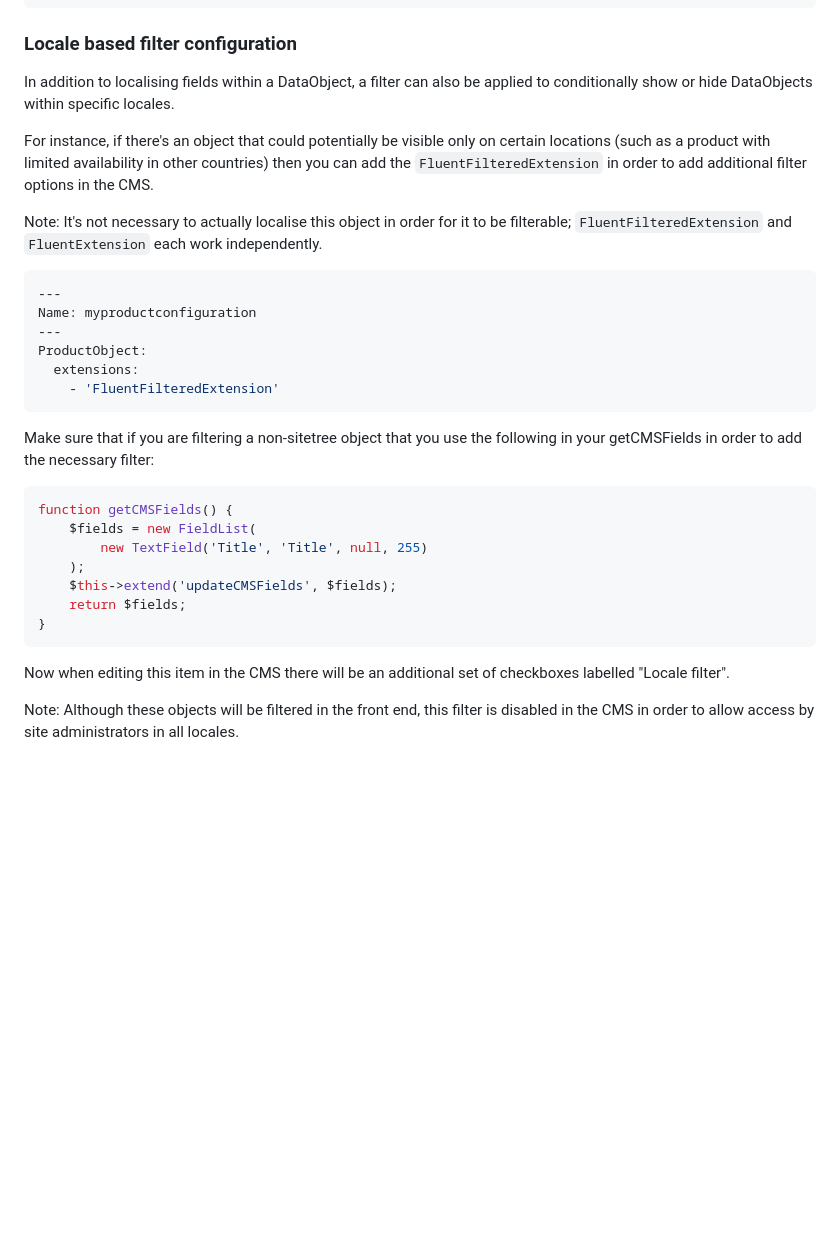
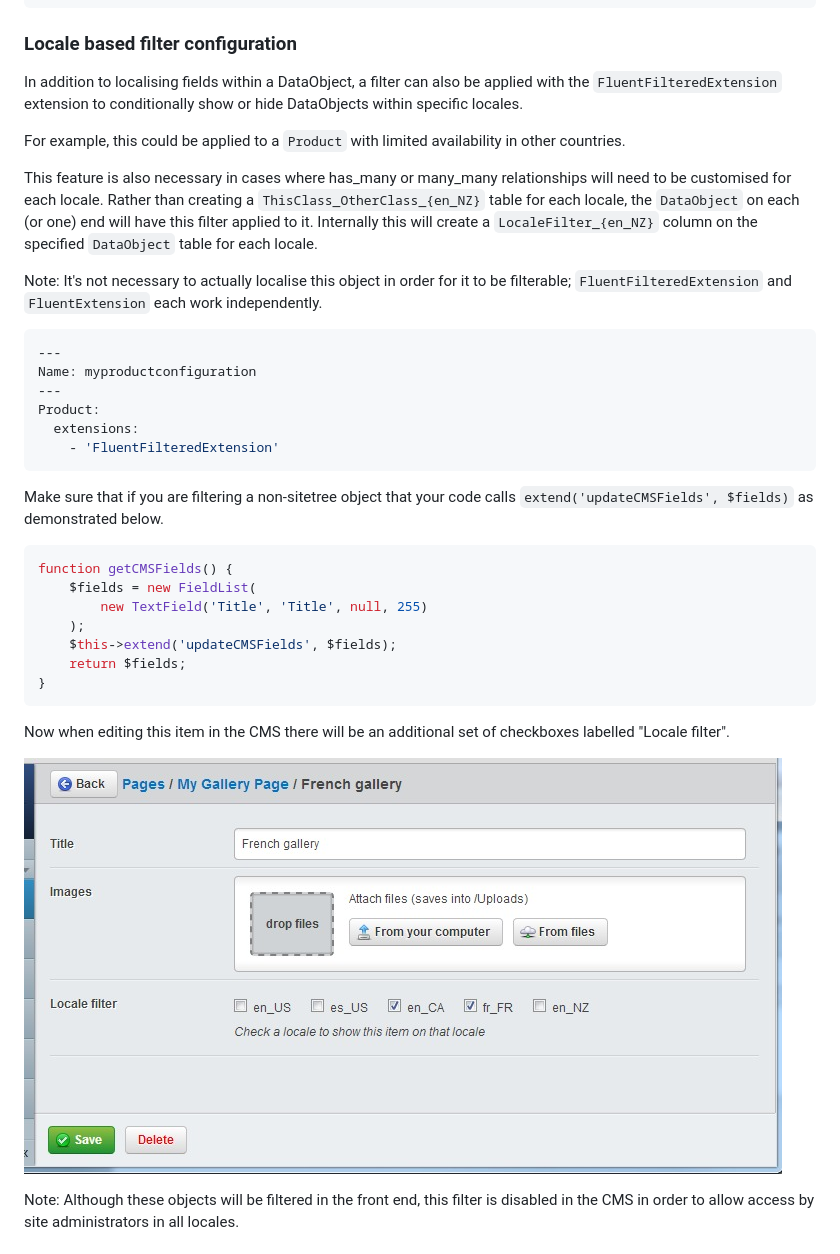
Before and after one commit to tractorcow-farm/silverstripe-fluent, a Markdown page: readme.md, the part around one of its changes. Drawn GitHub-style; pictures changed too: screenshots/locale-filter.jpg (added); blank space fills up the shorter version.

Commit message:
Documentation updates

````diff
--- a/readme.md
+++ b/readme.md
@@ -176,12 +184,16 @@ MyAjaxController:
 ### Locale based filter configuration
 
 In addition to localising fields within a DataObject, a filter can also be applied
-to conditionally show or hide DataObjects within specific locales.
+with the `FluentFilteredExtension` extension to conditionally show or hide DataObjects
+within specific locales.
 
-For instance, if there's an object that could potentially be visible only on
-certain locations (such as a product with limited availability in other countries)
-then you can add the `FluentFilteredExtension` in order to add additional filter
-options in the CMS.
+For example, this could be applied to a `Product` with limited availability in other countries.
+
+This feature is also necessary in cases where has_many or many_many relationships will need
+to be customised for each locale. Rather than creating a `ThisClass_OtherClass_{en_NZ}` table
+for each locale, the `DataObject` on each (or one) end will have this filter applied
+to it. Internally this will create a `LocaleFilter_{en_NZ}` column on the specified
+`DataObject` table for each locale.
 
 Note: It's not necessary to actually localise this object in order for it to be
 filterable; `FluentFilteredExtension` and `FluentExtension` each work independently.
@@ -190,13 +202,13 @@ filterable; `FluentFilteredExtension` and `FluentExtension` each work independen
 ---
 Name: myproductconfiguration
 ---
-ProductObject:
+Product:
   extensions:
     - 'FluentFilteredExtension'
 ```
 
-Make sure that if you are filtering a non-sitetree object that you use the following
-in your getCMSFields in order to add the necessary filter:
+Make sure that if you are filtering a non-sitetree object that your code calls
+`extend('updateCMSFields', $fields)` as demonstrated below.
 
 ```php
 function getCMSFields() {
@@ -210,6 +222,8 @@ function getCMSFields() {
 
 Now when editing this item in the CMS there will be an additional set of checkboxes
 labelled "Locale filter".
+
+![Locale Filter](screenshots/locale-filter.jpg "Locale filter")
 
 Note: Although these objects will be filtered in the front end, this filter is disabled
 in the CMS in order to allow access by site administrators in all locales.
````
Also changed, not shown: other parts of readme.md (+8 -0 lines), screenshots/menu-expanded.jpg (added), screenshots/menu.jpg (added).
